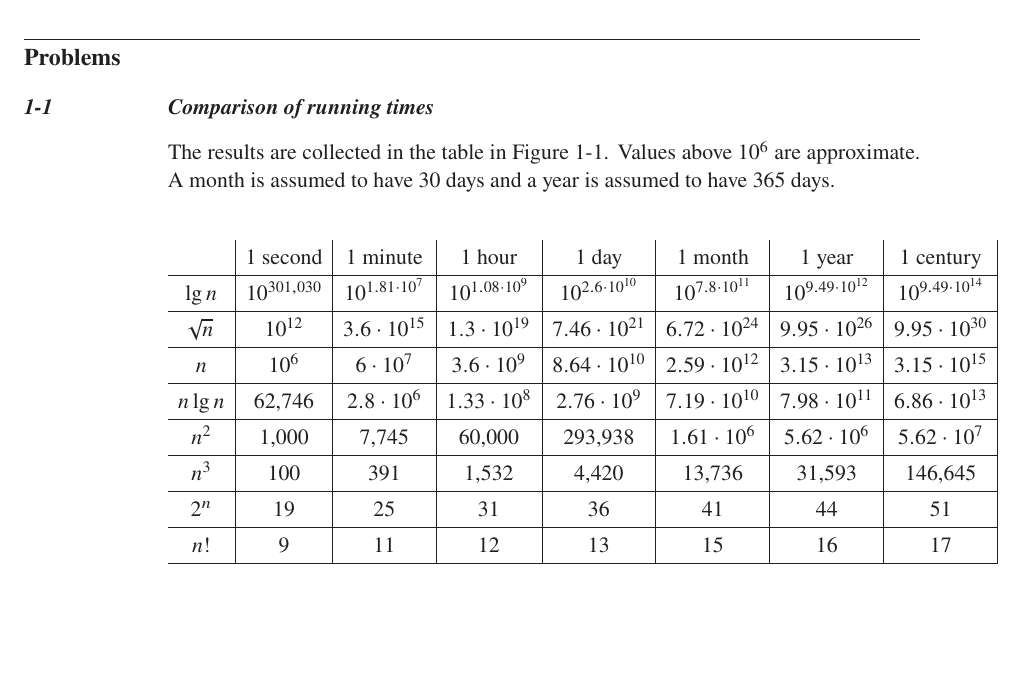
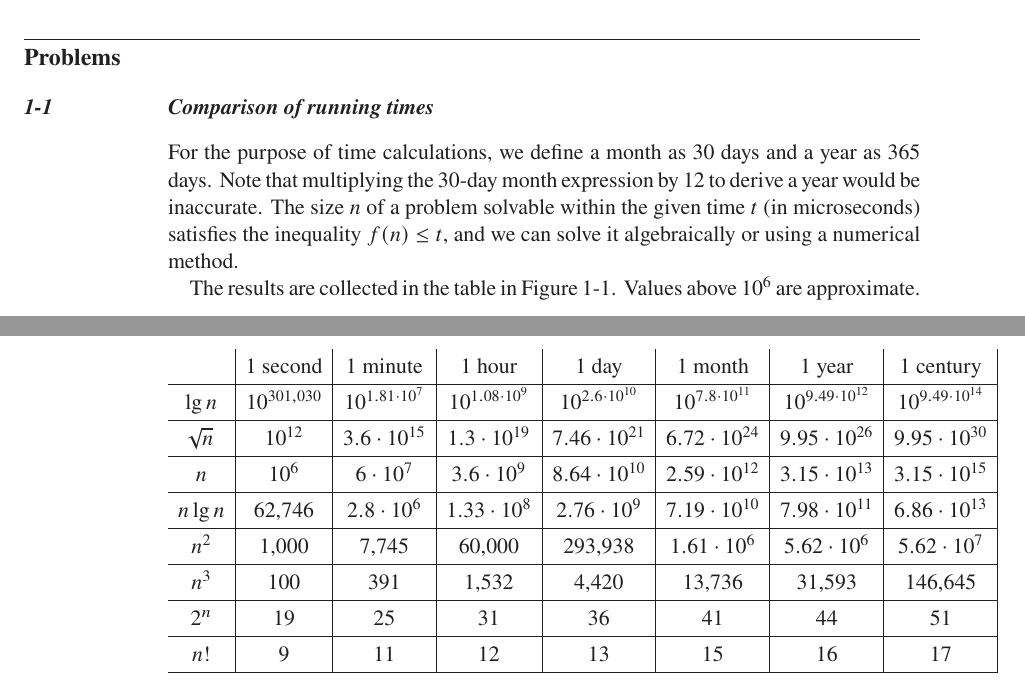
Before and after one commit to wojtask/clrs4e-solutions, a LaTeX thesis (clrs4e-solutions.tex, which reads chapter1/problems/1/main.tex): part of page 10 of 171 before the commit and two parts of pages 10 and 11 of 172 after it, the two joined at a grey line, cut so that both start at the same text, the shorter picture padded with empty space. Compiled offline with pdfLaTeX; a missing font is replaced by an installed copy or a similar font.

Commit message:
#20 clarify the assumptions, make clear what inequality is solved here

```diff
--- a/chapter1/problems/1/main.tex
+++ b/chapter1/problems/1/main.tex
@@ -1,6 +1,9 @@
+For the purpose of time calculations, we define a month as 30 days and a year as 365 days.
+Note that multiplying the 30-day month expression by 12 to derive a year would be inaccurate.
+The size $n$ of a problem solvable within the given time $t$ (in microseconds) satisfies the inequality $f(n)\le t$, and we can solve it algebraically or using a numerical method.
+
 The results are collected in the table in \refFigure{1-1}.
 Values above $10^6$ are approximate.
-A month is assumed to have 30 days and a year is assumed to have 365 days.
 
 \begin{figure}[htb]
     \[
```
